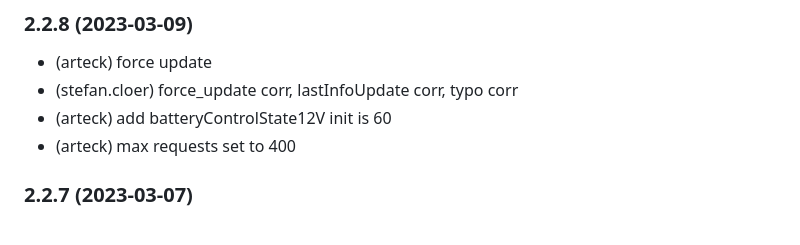
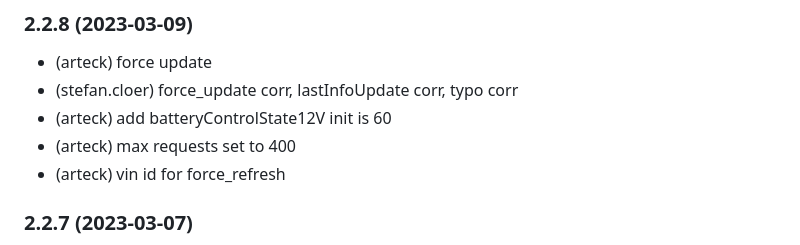
Before and after one commit to Newan/ioBroker.bluelink, a Markdown page: README.md, the part around the change. GitHub-like rendering.

```diff
--- a/README.md
+++ b/README.md
@@ -28,6 +28,7 @@ Discussion: https://forum.iobroker.net/topic/43592/adapter-hyundai-bluelink-oder
 * (stefan.cloer) force_update corr, lastInfoUpdate corr, typo corr
 * (arteck) add batteryControlState12V init is 60
 * (arteck) max requests set to 400
+* (arteck) vin id for force_refresh
 
 ### 2.2.7 (2023-03-07)
 * (arteck) fix / clima control
```
